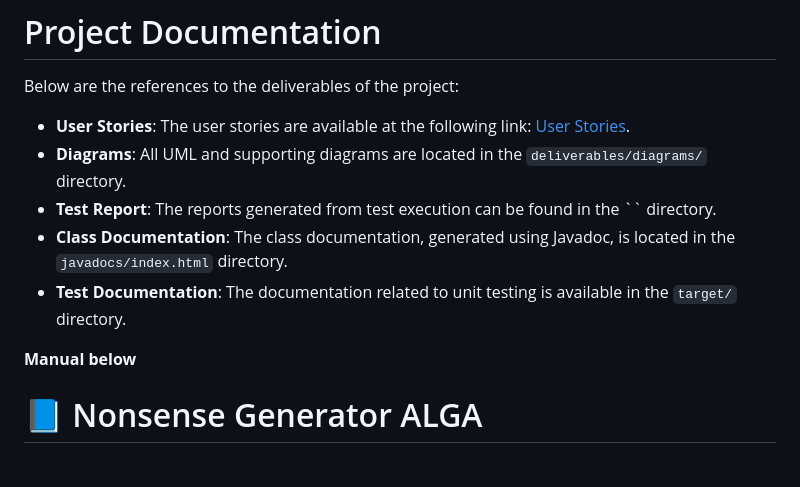
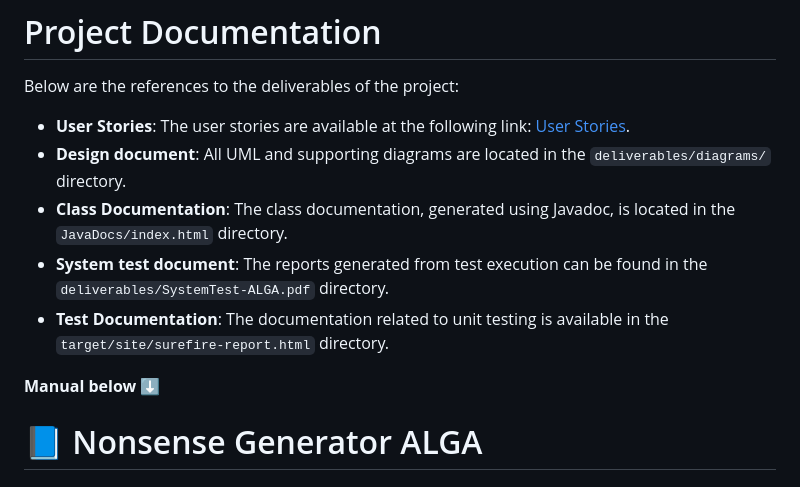
Before and after one commit to annacazzadore/Nonsense_Generator_Alga, a Markdown page: README.md, the part around the change. GitHub-like rendering.

```diff
--- a/README.md
+++ b/README.md
@@ -3,12 +3,12 @@
 Below are the references to the deliverables of the project:
 
 - **User Stories**: The user stories are available at the following link: [User Stories](https://nonsense-generator-alga.atlassian.net/jira/software/projects/ALGA/boards/67).
-- **Diagrams**: All UML and supporting diagrams are located in the `deliverables/diagrams/` directory.
-- **Test Report**: The reports generated from test execution can be found in the `` directory.
-- **Class Documentation**: The class documentation, generated using Javadoc, is located in the `javadocs/index.html` directory.
-- **Test Documentation**: The documentation related to unit testing is available in the `target/` directory.
+- **Design document**: All UML and supporting diagrams are located in the `deliverables/diagrams/` directory.
+- **Class Documentation**: The class documentation, generated using Javadoc, is located in the `JavaDocs/index.html` directory.
+- **System test document**: The reports generated from test execution can be found in the `deliverables/SystemTest-ALGA.pdf` directory.
+- **Test Documentation**: The documentation related to unit testing is available in the `target/site/surefire-report.html` directory.
 
-**Manual below**
+**Manual below** ⬇️
 
 # 📘 Nonsense Generator ALGA
 
```
